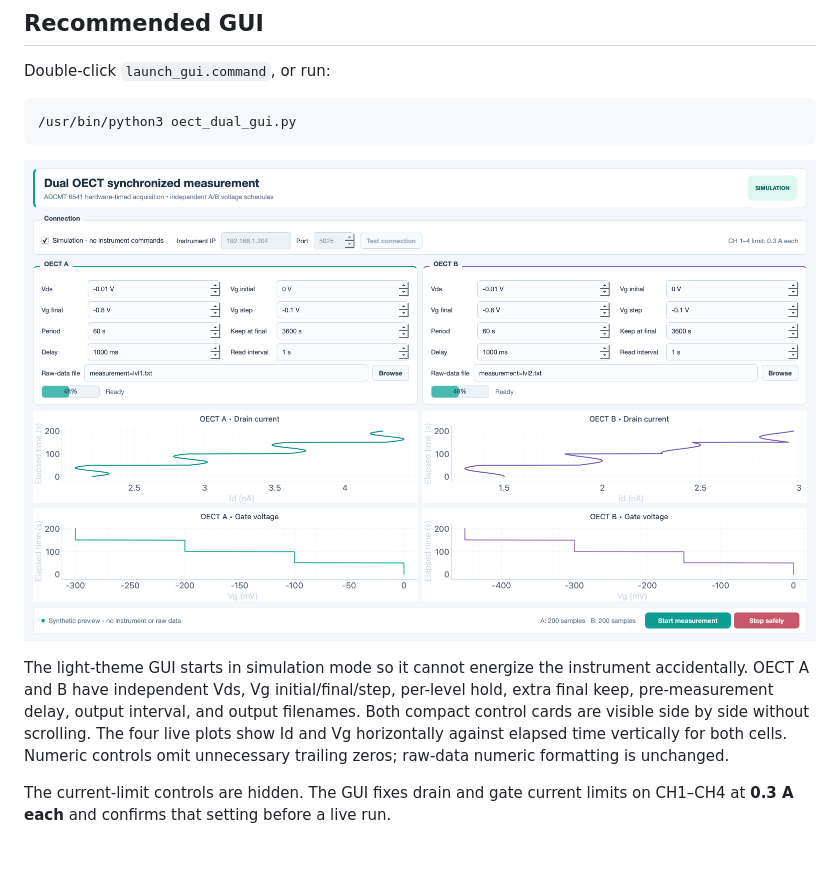
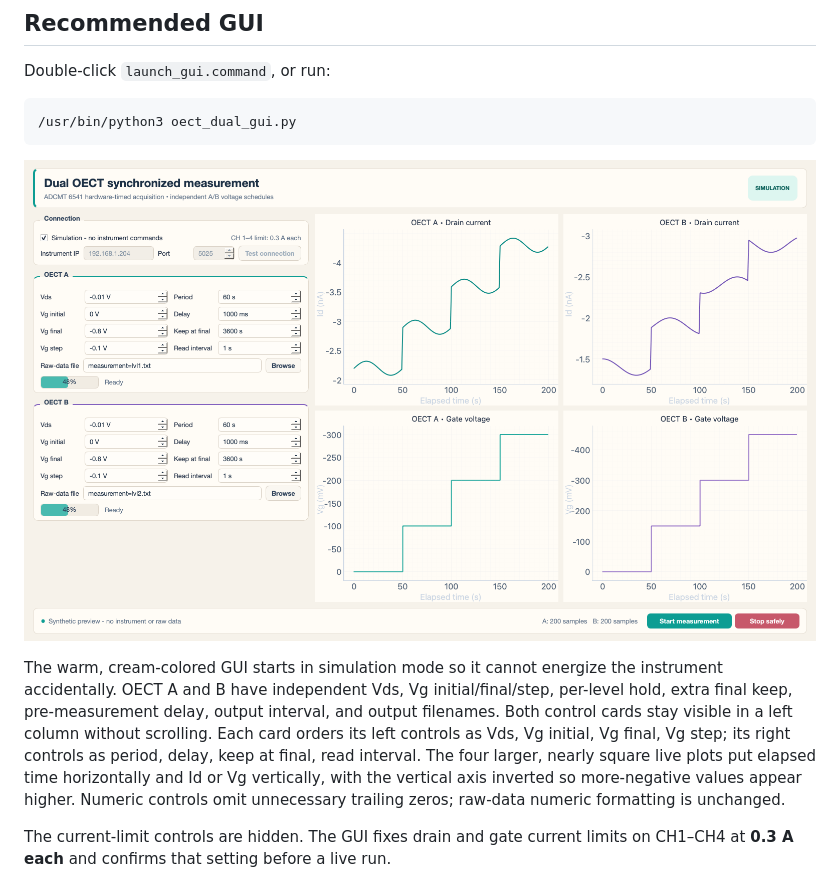
Before and after one commit to Stone134/adcmt-6541-dual-oect, a Markdown page: README.md, the part around one of its changes. GitHub-like rendering; pictures changed too: GUI_demo_preview.png; blank space fills up the shorter version.

Commit message:
Refine dual-OECT controls and inverted plots

```diff
--- a/README.md
+++ b/README.md
@@ -29,5 +29,5 @@ Double-click `launch_gui.command`, or run:
 
-The light-theme GUI starts in simulation mode so it cannot energize the instrument accidentally. OECT A and B have independent Vds, Vg initial/final/step, per-level hold, extra final keep, pre-measurement delay, output interval, and output filenames. Both compact control cards are visible side by side without scrolling. The four live plots show Id and Vg horizontally against elapsed time vertically for both cells. Numeric controls omit unnecessary trailing zeros; raw-data numeric formatting is unchanged.
+The warm, cream-colored GUI starts in simulation mode so it cannot energize the instrument accidentally. OECT A and B have independent Vds, Vg initial/final/step, per-level hold, extra final keep, pre-measurement delay, output interval, and output filenames. Both control cards stay visible in a left column without scrolling. Each card orders its left controls as Vds, Vg initial, Vg final, Vg step; its right controls as period, delay, keep at final, read interval. The four larger, nearly square live plots put elapsed time horizontally and Id or Vg vertically, with the vertical axis inverted so more-negative values appear higher. Numeric controls omit unnecessary trailing zeros; raw-data numeric formatting is unchanged.
 
 The current-limit controls are hidden. The GUI fixes drain and gate current limits on CH1–CH4 at **0.3 A each** and confirms that setting before a live run.
 
```
Also changed, not shown: other parts of README.md (+1 -1 lines), GUI_preview.png, 2 other files.
